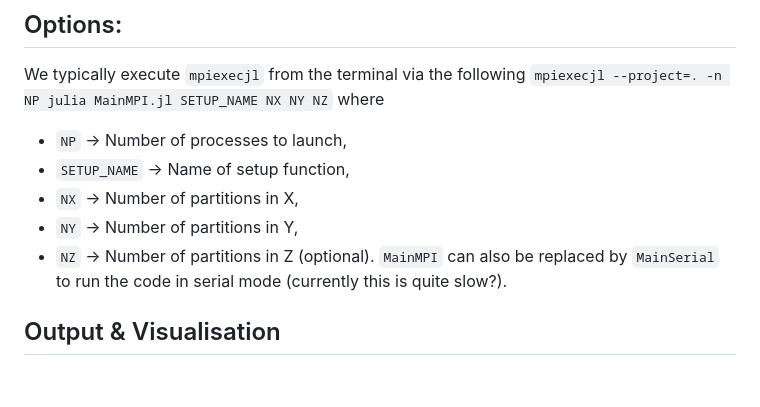
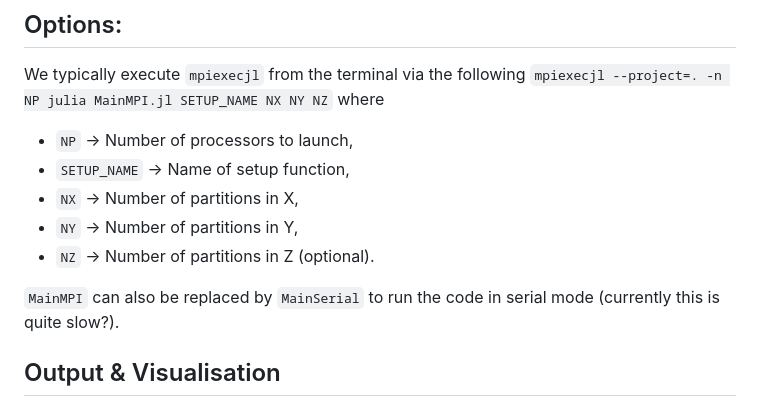
Before and after one commit to zjwegert/GridapTopOpt.jl, a Markdown page: README.md, the part around the change. Rendered like a GitHub page; blank space fills up the shorter version.

Commit message:
Fix typo

```diff
--- a/README.md
+++ b/README.md
@@ -16,11 +16,13 @@
 We typically execute `mpiexecjl` from the terminal via the following
     `mpiexecjl --project=. -n NP julia MainMPI.jl SETUP_NAME NX NY NZ`
 where
-* `NP` -> Number of processes to launch,
+* `NP` -> Number of processors to launch,
 * `SETUP_NAME` -> Name of setup function,
 * `NX` -> Number of partitions in X,
 * `NY` -> Number of partitions in Y,
 * `NZ` -> Number of partitions in Z (optional).
+
+
 `MainMPI` can also be replaced by `MainSerial` to run the code in serial mode (currently this is quite slow?).
 
 ## Output & Visualisation
```
